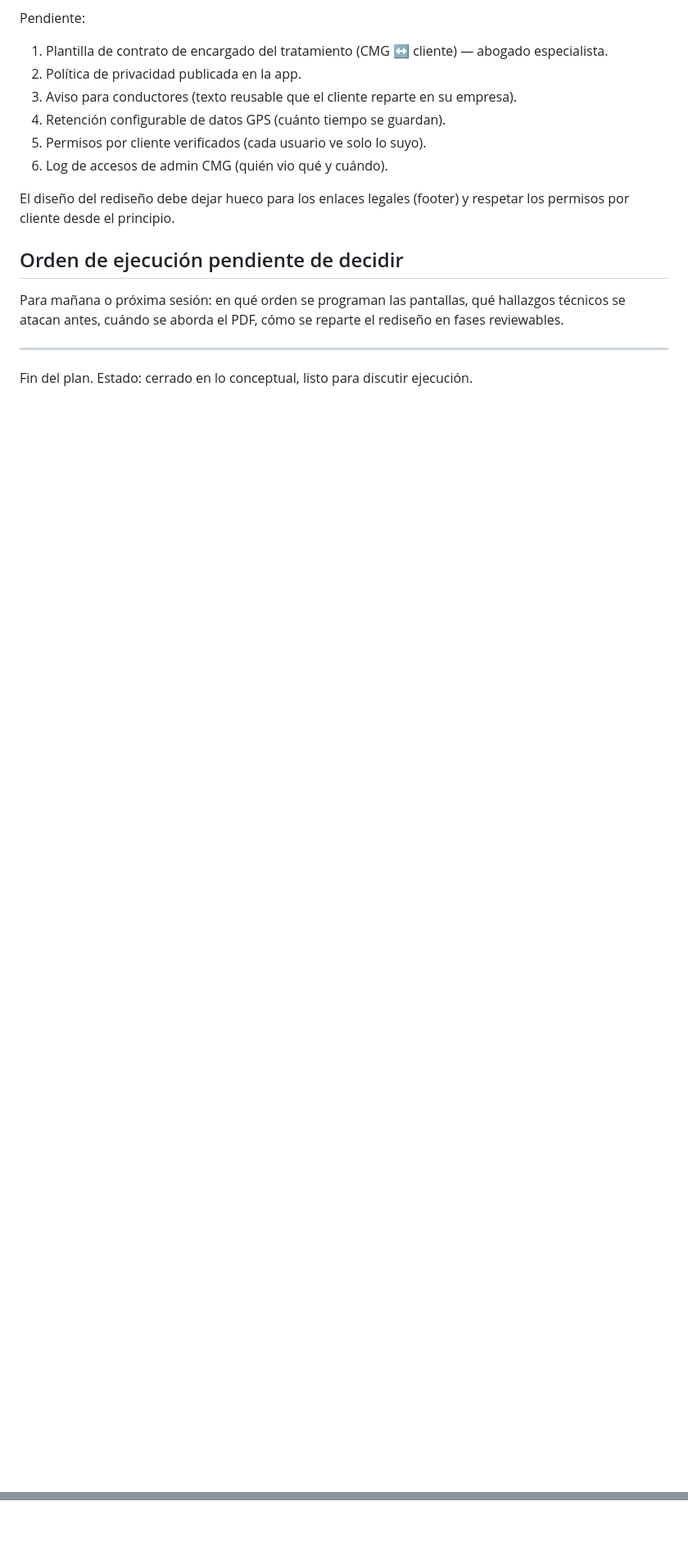
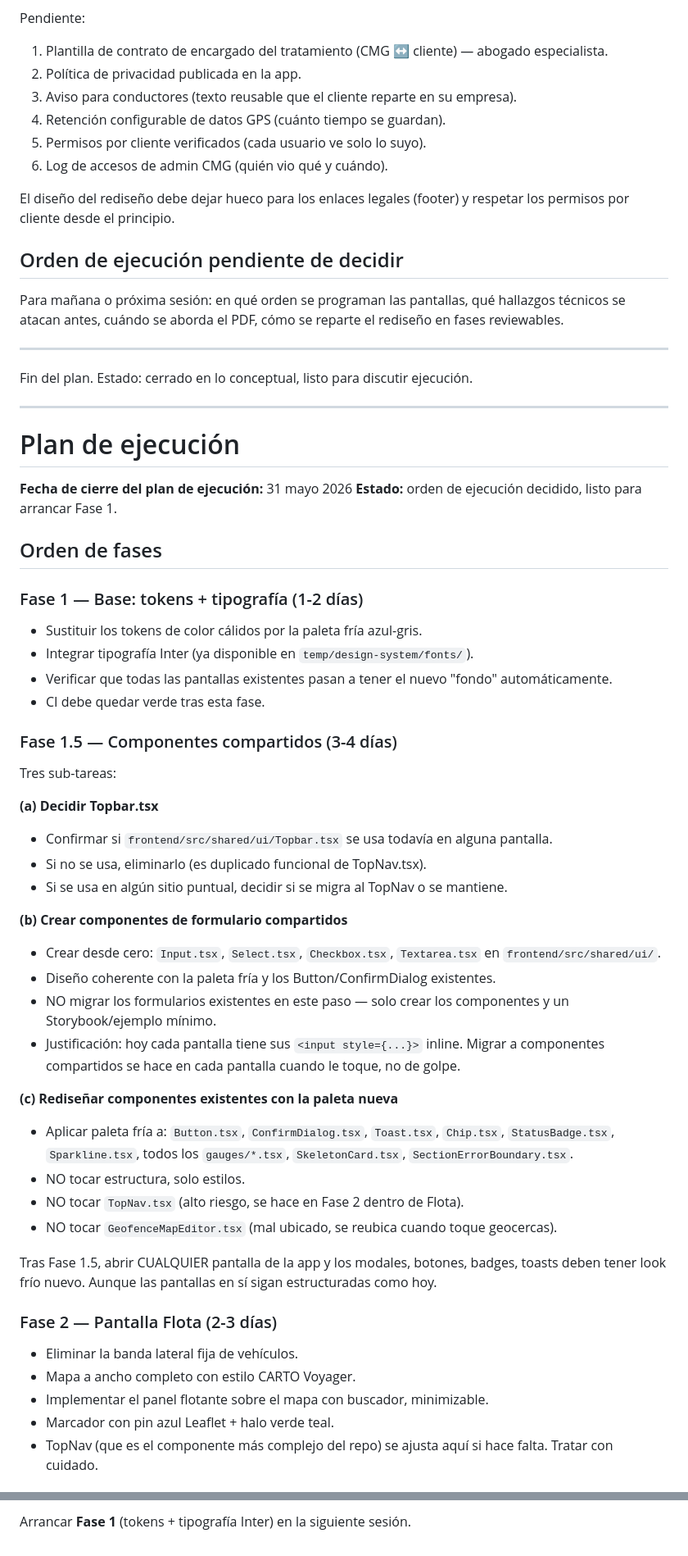
Before and after one commit to camaro734/cmg-telematics, a Markdown page: REDISEÑO-PLAN.md, 2 parts joined by grey strips. Shown at 82% size. Rendered like a GitHub page; blank space fills up the shorter version.

```diff
--- a/REDISEÑO-PLAN.md
+++ b/REDISEÑO-PLAN.md
@@ -118,3 +118,48 @@ Para mañana o próxima sesión: en qué orden se programan las pantallas, qué
 ---
 
 Fin del plan. Estado: cerrado en lo conceptual, listo para discutir ejecución.
+
+---
+
+# Plan de ejecución
+
+**Fecha de cierre del plan de ejecución:** 31 mayo 2026
+**Estado:** orden de ejecución decidido, listo para arrancar Fase 1.
+
+## Orden de fases
+
+### Fase 1 — Base: tokens + tipografía (1-2 días)
+- Sustituir los tokens de color cálidos por la paleta fría azul-gris.
+- Integrar tipografía Inter (ya disponible en `temp/design-system/fonts/`).
+- Verificar que todas las pantallas existentes pasan a tener el nuevo "fondo" automáticamente.
+- CI debe quedar verde tras esta fase.
+
+### Fase 1.5 — Componentes compartidos (3-4 días)
+Tres sub-tareas:
+
+**(a) Decidir Topbar.tsx**
+- Confirmar si `frontend/src/shared/ui/Topbar.tsx` se usa todavía en alguna pantalla.
+- Si no se usa, eliminarlo (es duplicado funcional de TopNav.tsx).
+- Si se usa en algún sitio puntual, decidir si se migra al TopNav o se mantiene.
+
+**(b) Crear componentes de formulario compartidos**
+- Crear desde cero: `Input.tsx`, `Select.tsx`, `Checkbox.tsx`, `Textarea.tsx` en `frontend/src/shared/ui/`.
+- Diseño coherente con la paleta fría y los Button/ConfirmDialog existentes.
+- NO migrar los formularios existentes en este paso — solo crear los componentes y un Storybook/ejemplo mínimo.
+- Justificación: hoy cada pantalla tiene sus `<input style={...}>` inline. Migrar a componentes compartidos se hace en cada pantalla cuando le toque, no de golpe.
+
+**(c) Rediseñar componentes existentes con la paleta nueva**
+- Aplicar paleta fría a: `Button.tsx`, `ConfirmDialog.tsx`, `Toast.tsx`, `Chip.tsx`, `StatusBadge.tsx`, `Sparkline.tsx`, todos los `gauges/*.tsx`, `SkeletonCard.tsx`, `SectionErrorBoundary.tsx`.
+- NO tocar estructura, solo estilos.
+- NO tocar `TopNav.tsx` (alto riesgo, se hace en Fase 2 dentro de Flota).
+- NO tocar `GeofenceMapEditor.tsx` (mal ubicado, se reubica cuando toque geocercas).
+
+Tras Fase 1.5, abrir CUALQUIER pantalla de la app y los modales, botones, badges, toasts deben tener look frío nuevo. Aunque las pantallas en sí sigan estructuradas como hoy.
+
+### Fase 2 — Pantalla Flota (2-3 días)
+- Eliminar la banda lateral fija de vehículos.
+- Mapa a ancho completo con estilo CARTO Voyager.
+- Implementar el panel flotante sobre el mapa con buscador, minimizable.
+- Marcador con pin azul Leaflet + halo verde teal.
+- TopNav (que es el componente más complejo del repo) se ajusta aquí si hace falta. Tratar con cuidado.
+
@@ -120,0 +231 @@ Fin del plan. Estado: cerrado en lo conceptual, listo para discutir ejecución.
+Arrancar **Fase 1** (tokens + tipografía Inter) en la siguiente sesión.
```
Also changed, not shown: other parts of REDISEÑO-PLAN.md (+65 -0 lines).
